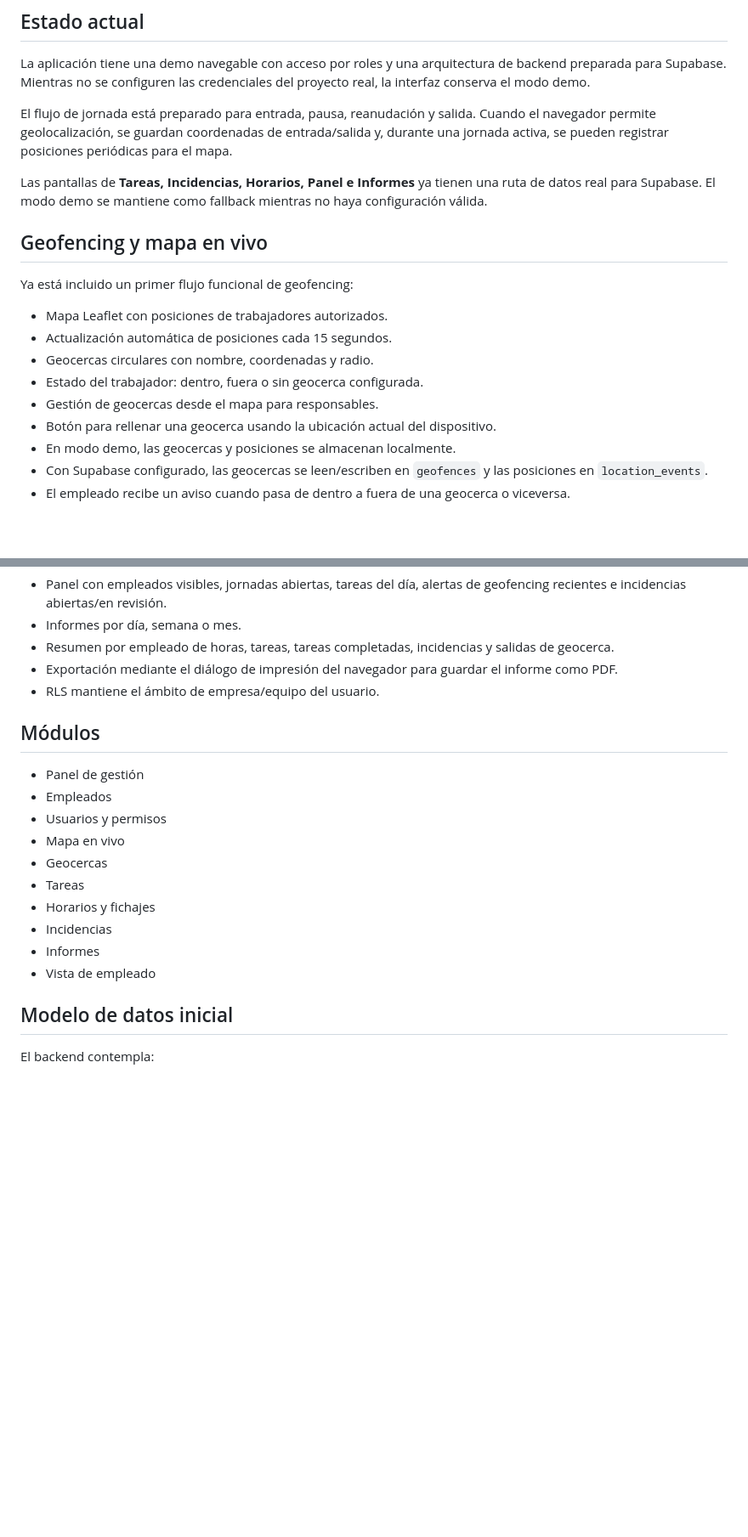
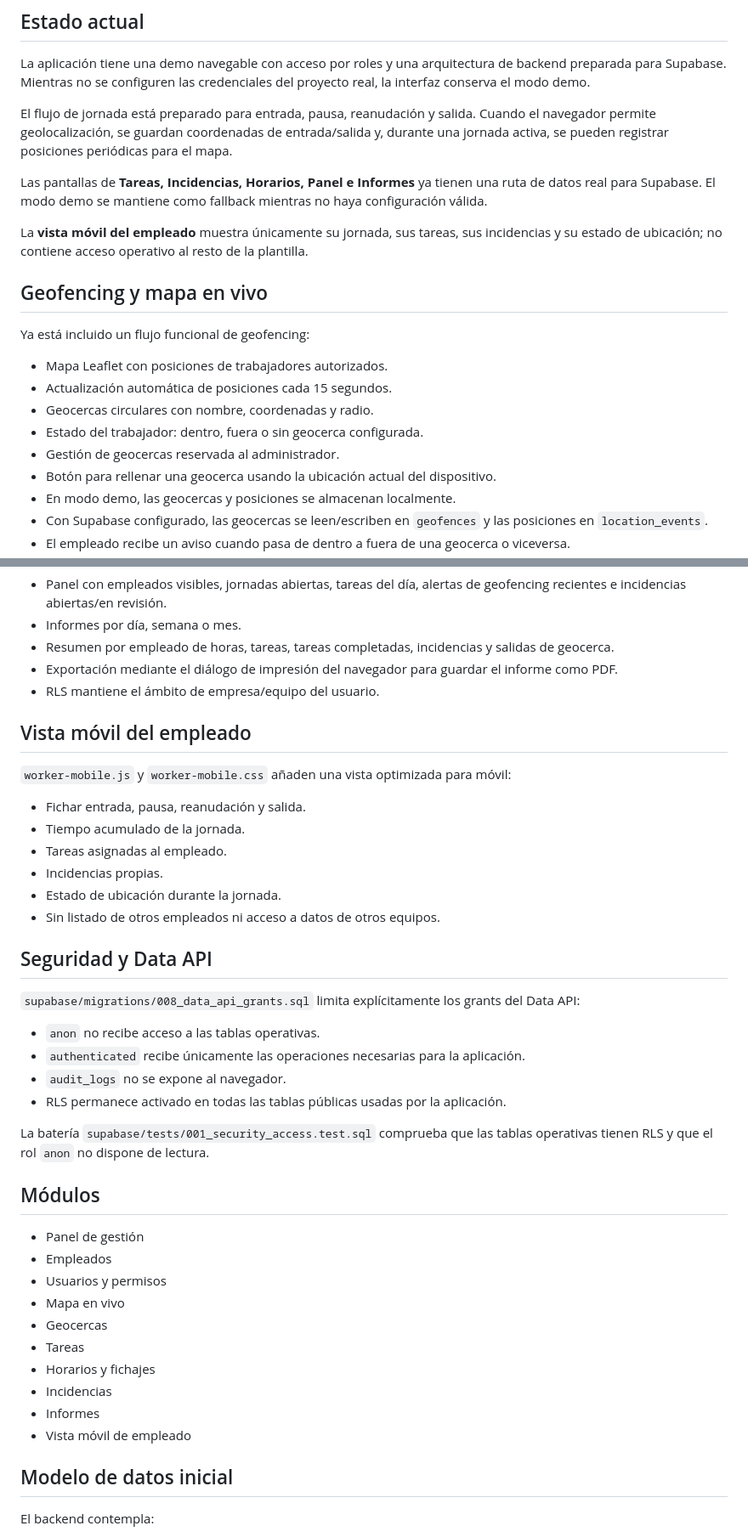
Before and after one commit to israelheredia1986/Punto-trabajo, a Markdown page: README.md, 2 parts joined by grey strips. Shown at 85% size. GitHub-like rendering; blank space fills up the shorter version.

Commit message:
docs: document employee mobile and API security

```diff
--- a/README.md
+++ b/README.md
@@ -18,15 +18,17 @@ El flujo de jornada está preparado para entrada, pausa, reanudación y salida.
 
 Las pantallas de **Tareas, Incidencias, Horarios, Panel e Informes** ya tienen una ruta de datos real para Supabase. El modo demo se mantiene como fallback mientras no haya configuración válida.
 
+La **vista móvil del empleado** muestra únicamente su jornada, sus tareas, sus incidencias y su estado de ubicación; no contiene acceso operativo al resto de la plantilla.
+
 ## Geofencing y mapa en vivo
 
-Ya está incluido un primer flujo funcional de geofencing:
+Ya está incluido un flujo funcional de geofencing:
 
 - Mapa Leaflet con posiciones de trabajadores autorizados.
 - Actualización automática de posiciones cada 15 segundos.
 - Geocercas circulares con nombre, coordenadas y radio.
 - Estado del trabajador: dentro, fuera o sin geocerca configurada.
-- Gestión de geocercas desde el mapa para responsables.
+- Gestión de geocercas reservada al administrador.
 - Botón para rellenar una geocerca usando la ubicación actual del dispositivo.
 - En modo demo, las geocercas y posiciones se almacenan localmente.
 - Con Supabase configurado, las geocercas se leen/escriben en `geofences` y las posiciones en `location_events`.
@@ -68,6 +70,28 @@ La invitación de Auth se ejecuta en una Edge Function para que la clave secreta
 - Exportación mediante el diálogo de impresión del navegador para guardar el informe como PDF.
 - RLS mantiene el ámbito de empresa/equipo del usuario.
 
+## Vista móvil del empleado
+
+`worker-mobile.js` y `worker-mobile.css` añaden una vista optimizada para móvil:
+
+- Fichar entrada, pausa, reanudación y salida.
+- Tiempo acumulado de la jornada.
+- Tareas asignadas al empleado.
+- Incidencias propias.
+- Estado de ubicación durante la jornada.
+- Sin listado de otros empleados ni acceso a datos de otros equipos.
+
+## Seguridad y Data API
+
+`supabase/migrations/008_data_api_grants.sql` limita explícitamente los grants del Data API:
+
+- `anon` no recibe acceso a las tablas operativas.
+- `authenticated` recibe únicamente las operaciones necesarias para la aplicación.
+- `audit_logs` no se expone al navegador.
+- RLS permanece activado en todas las tablas públicas usadas por la aplicación.
+
+La batería `supabase/tests/001_security_access.test.sql` comprueba que las tablas operativas tienen RLS y que el rol `anon` no dispone de lectura.
+
 ## Módulos
 
 - Panel de gestión
@@ -79,7 +103,7 @@ La invitación de Auth se ejecuta en una Edge Function para que la clave secreta
 - Horarios y fichajes
 - Incidencias
 - Informes
-- Vista de empleado
+- Vista móvil de empleado
 
 ## Modelo de datos inicial
 
```
Also changed, not shown: other parts of README.md (+3 -4 lines).
